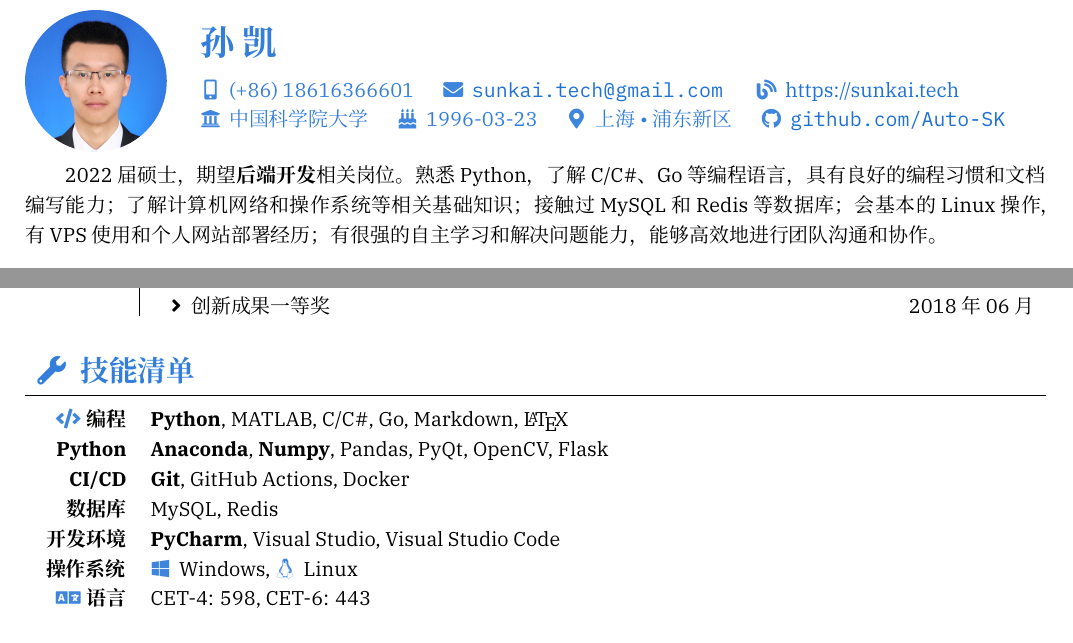
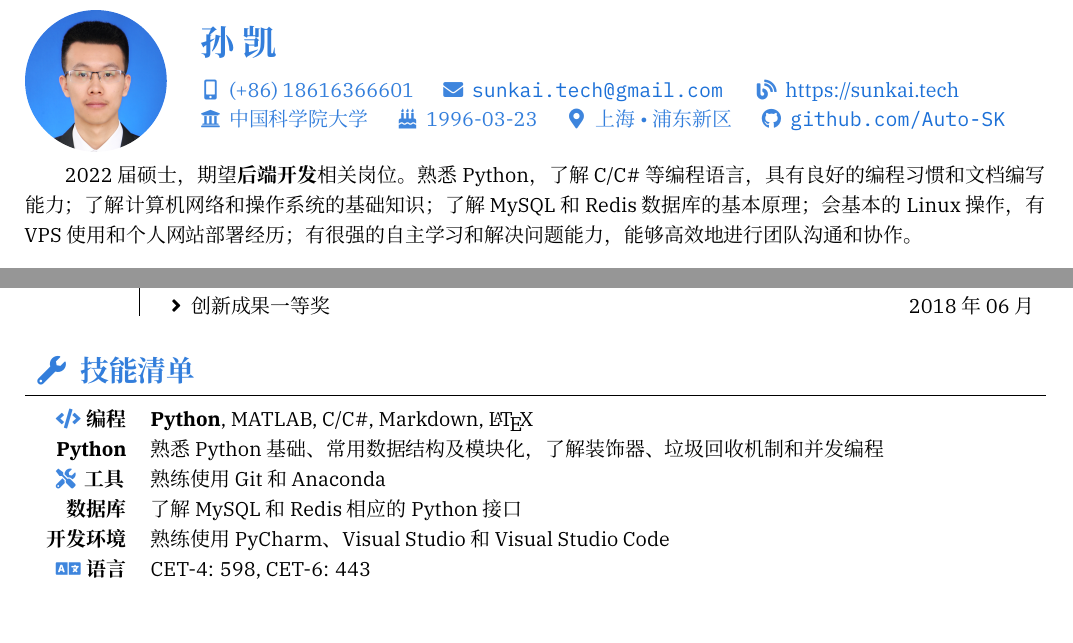
Before and after one commit to Auto-SK/Resume, a LaTeX CV (resume-zh.tex, which reads section_skill.tex, section_summary.tex): two parts of pages 1 and 2 of 2, joined at a grey line, cut so that both start at the same text, the shorter picture padded with empty space. Compiled offline with XeLaTeX; a missing font is replaced by an installed copy or a similar font.

Commit message:
👌 UPDATE: Update list of skills.

```diff
--- a/section_skill.tex
+++ b/section_skill.tex
@@ -4,23 +4,19 @@
 \begin{competences}
 
     \comptence{\icon{\faCode} 编程}{
-        \textbf{Python}, MATLAB, C/C\#, Go, Markdown, \LaTeX
+        \textbf{Python}, MATLAB, C/C\#, Markdown, \LaTeX
     }
     \comptence{Python}{
-        \textbf{Anaconda}, \textbf{Numpy}, Pandas, PyQt, OpenCV, Flask}
-    \comptence{CI/CD}{
-        \textbf{Git}, GitHub Actions, Docker
+        熟悉 Python 基础、常用数据结构及模块化，了解装饰器、垃圾回收机制和并发编程
+    }
+    \comptence{\icon{\faTools} 工具}{
+        熟练使用 Git 和 Anaconda
     }
     \comptence{数据库}{
-        MySQL, Redis
+        了解 MySQL 和 Redis 相应的 Python 接口
     }
     \comptence{开发环境}{
-        \textbf{PyCharm}, Visual Studio, Visual Studio Code}
-
-    \comptence{操作系统}{%
-        \icon{\faWindows} Windows,
-        \icon{\faLinux} Linux
-    }
+        熟练使用 PyCharm、Visual Studio 和 Visual Studio Code}
     \comptence{\icon{\faLanguage} 语言}{
         CET-4: 598, CET-6: 443
     }
--- a/section_summary.tex
+++ b/section_summary.tex
@@ -2,5 +2,5 @@
 % Summary & Objectives
 %======================================================================
 {\onehalfspacing\hspace{2em}%
-2022届硕士，期望\textbf{后端开发}相关岗位。熟悉 Python，了解 C/C\#、Go 等编程语言，具有良好的编程习惯和文档编写能力；了解计算机网络和操作系统等相关基础知识；接触过 MySQL 和 Redis 等数据库；会基本的 Linux 操作，有 VPS 使用和个人网站部署经历；有很强的自主学习和解决问题能力，能够高效地进行团队沟通和协作。
+2022届硕士，期望\textbf{后端开发}相关岗位。熟悉 Python，了解 C/C\# 等编程语言，具有良好的编程习惯和文档编写能力；了解计算机网络和操作系统的基础知识；了解 MySQL 和 Redis 数据库的基本原理；会基本的 Linux 操作，有 VPS 使用和个人网站部署经历；有很强的自主学习和解决问题能力，能够高效地进行团队沟通和协作。
 \par}
```
